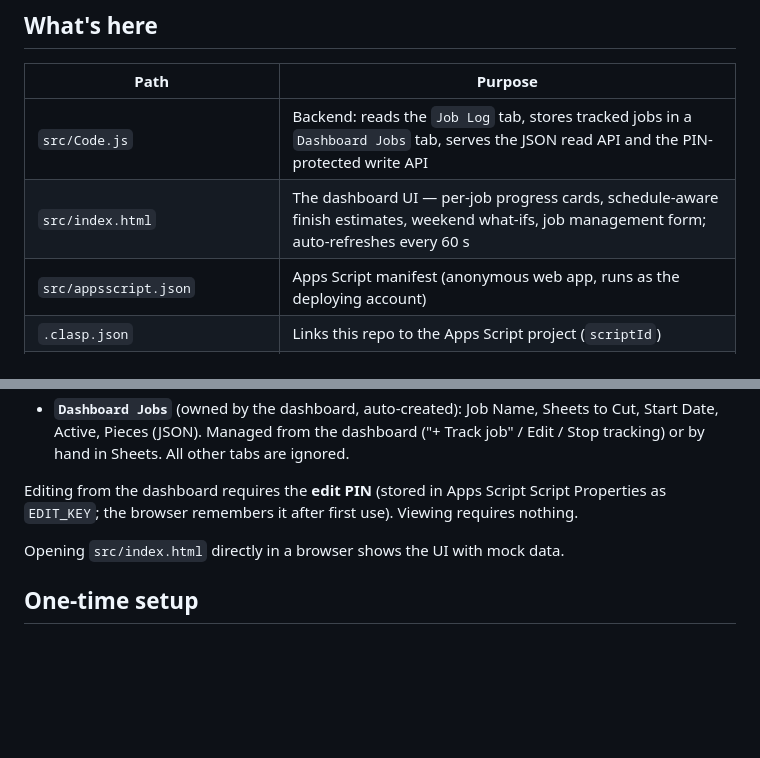
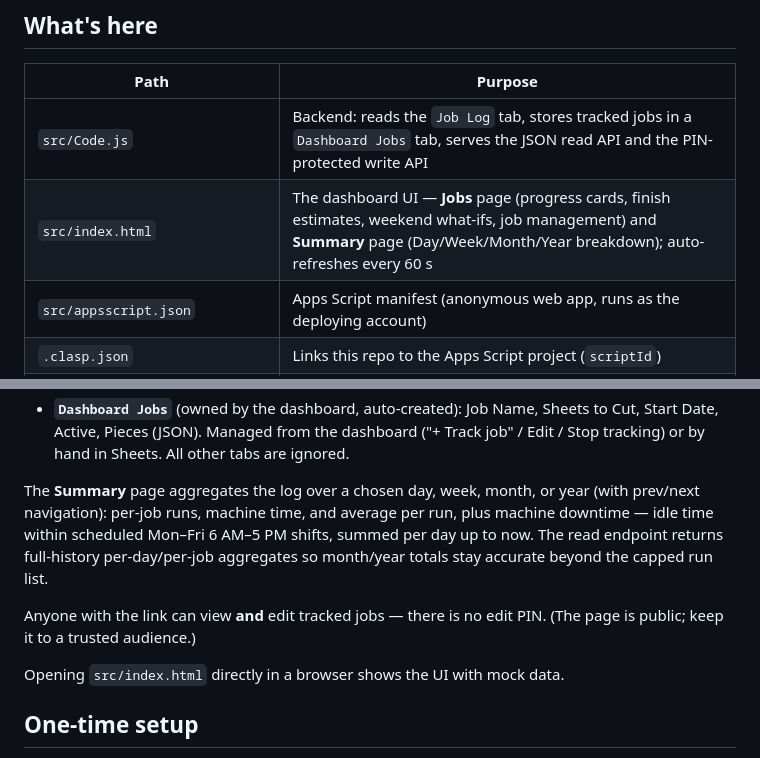
Before and after one commit to pvlabels/Router-Department-Tracking, a Markdown page: README.md, 2 parts joined by grey strips. Rendered like a GitHub page; blank space fills up the shorter version.

Commit message:
Document the Summary page and PIN removal in the README
Co-Authored-By: Claude Fable 5 <noreply@anthropic.com>

```diff
--- a/README.md
+++ b/README.md
@@ -28,7 +28,7 @@ publicly and no API keys appear in the client.
 | Path | Purpose |
 |---|---|
 | `src/Code.js` | Backend: reads the `Job Log` tab, stores tracked jobs in a `Dashboard Jobs` tab, serves the JSON read API and the PIN-protected write API |
-| `src/index.html` | The dashboard UI — per-job progress cards, schedule-aware finish estimates, weekend what-ifs, job management form; auto-refreshes every 60 s |
+| `src/index.html` | The dashboard UI — **Jobs** page (progress cards, finish estimates, weekend what-ifs, job management) and **Summary** page (Day/Week/Month/Year breakdown); auto-refreshes every 60 s |
 | `src/appsscript.json` | Apps Script manifest (anonymous web app, runs as the deploying account) |
 | `.clasp.json` | Links this repo to the Apps Script project (`scriptId`) |
 | `.github/workflows/deploy.yml` | CI: pushes `src/` to Apps Script, redeploys the web app, and publishes the page to GitHub Pages on every push to `main` |
@@ -44,9 +44,14 @@ Sheet usage:
   ("+ Track job" / Edit / Stop tracking) or by hand in Sheets. All other tabs
   are ignored.
 
-Editing from the dashboard requires the **edit PIN** (stored in Apps Script
-Script Properties as `EDIT_KEY`; the browser remembers it after first use).
-Viewing requires nothing.
+The **Summary** page aggregates the log over a chosen day, week, month, or year
+(with prev/next navigation): per-job runs, machine time, and average per run,
+plus machine downtime — idle time within scheduled Mon–Fri 6 AM–5 PM shifts,
+summed per day up to now. The read endpoint returns full-history per-day/per-job
+aggregates so month/year totals stay accurate beyond the capped run list.
+
+Anyone with the link can view **and** edit tracked jobs — there is no edit PIN.
+(The page is public; keep it to a trusted audience.)
 
 Opening `src/index.html` directly in a browser shows the UI with mock data.
 
```
